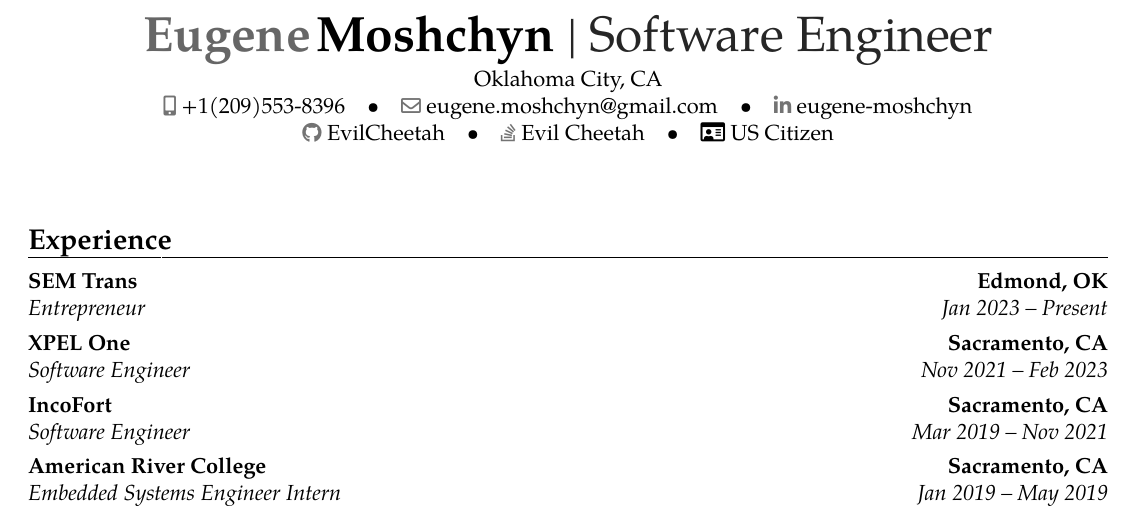
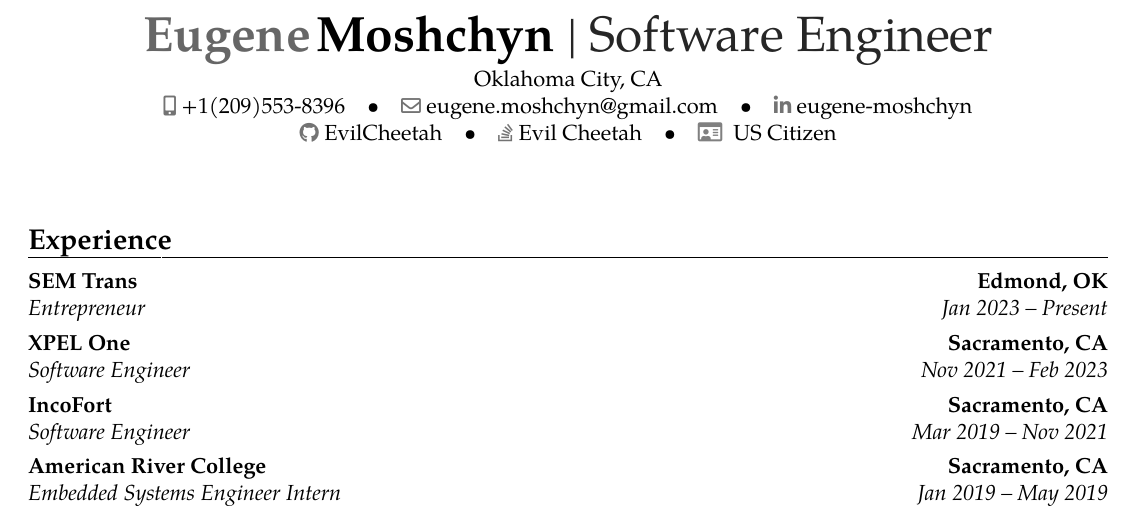
Before and after one commit to EvilCheetah/latex, a LaTeX CV (Resume/main.tex, which reads Resume/data/index.tex): part of the page, cut so that both start at the same text. Compiled offline with pdfLaTeX.

Commit message:
fix(): citizenship information

```diff
--- a/Resume/data/index.tex
+++ b/Resume/data/index.tex
@@ -24,4 +24,4 @@
     {Oklahoma City, CA}
 
 \extrainfo
-    {\faIcon[regular]{id-card} US Citizen}
+    {\textcolor{gray}{\faIdCard[regular]}~ US Citizen}
--- a/Resume/main.tex
+++ b/Resume/main.tex
@@ -1,4 +1,4 @@
-\documentclass{moderncv}
+\documentclass[11pt]{moderncv}
 
 \usepackage{import}
 
@@ -6,6 +6,9 @@
 \import{data}{index.tex}
 
 
+\AtBeginDocument{\color{black}}
+
+
 \begin{document}
     \import{content}{index.tex}
 \end{document}
```
Also changed, not shown: Resume/config/geometry.tex (+1 -1 lines), Resume/config/moderncv.tex (line endings or trailing spaces).
